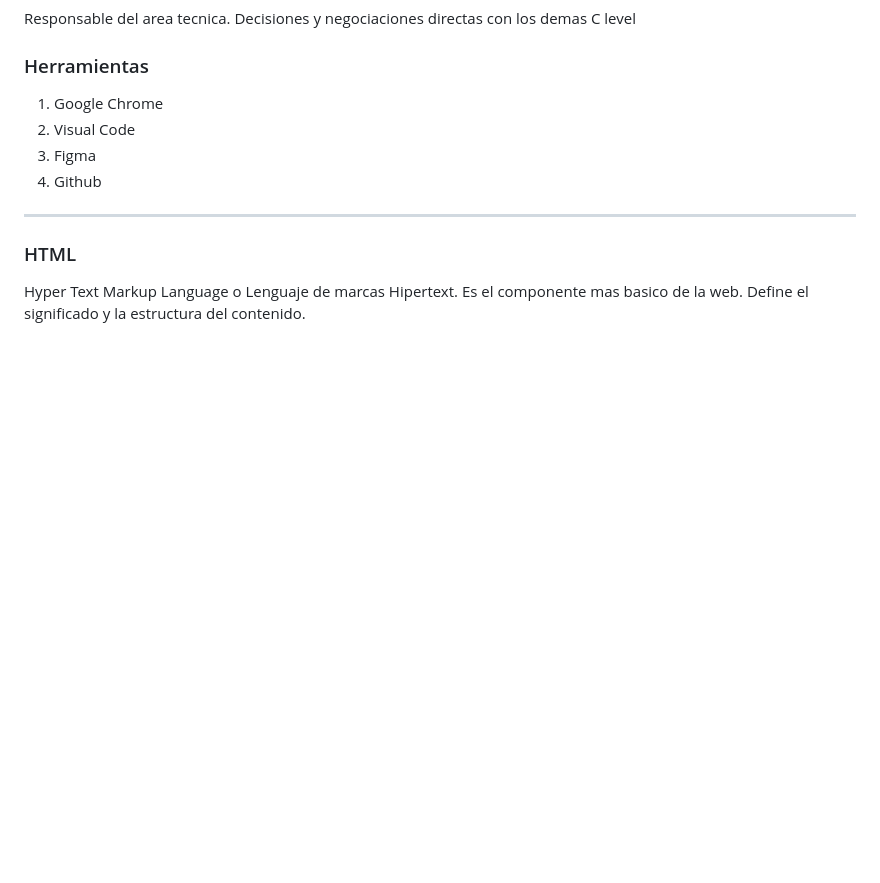
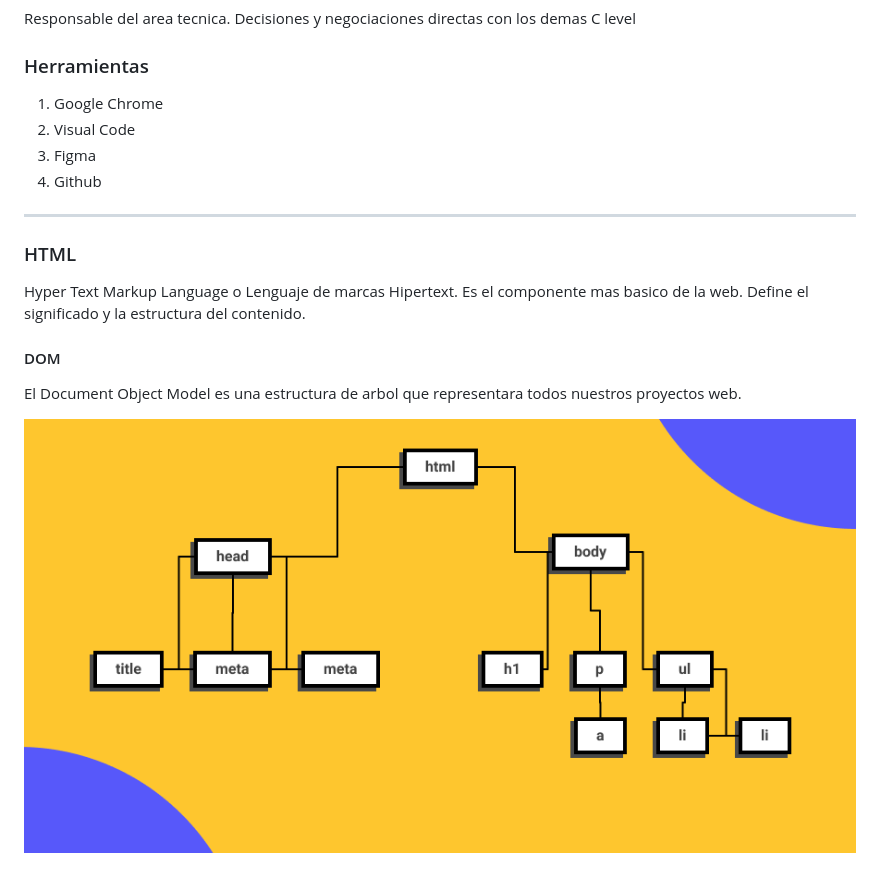
Before and after one commit to abelmiraval/html-css-nemium, a Markdown page: README.md, the part around the change. Rendered like a GitHub page; pictures changed too: images/dom.png (added); blank space fills up the shorter version.

Commit message:
What is DOM

```diff
--- a/README.md
+++ b/README.md
@@ -33,8 +33,11 @@ Responsable del area tecnica. Decisiones y negociaciones directas con los demas
 4. Github
 
 ---
-
 ### HTML
-
 Hyper Text Markup Language o Lenguaje de marcas Hipertext. Es el componente mas basico de la web.
 Define el significado y la estructura del contenido.
+
+#### DOM
+El Document Object Model es una estructura de arbol que representara todos nuestros proyectos web.
+
+![tree](/images/dom.png)
```
